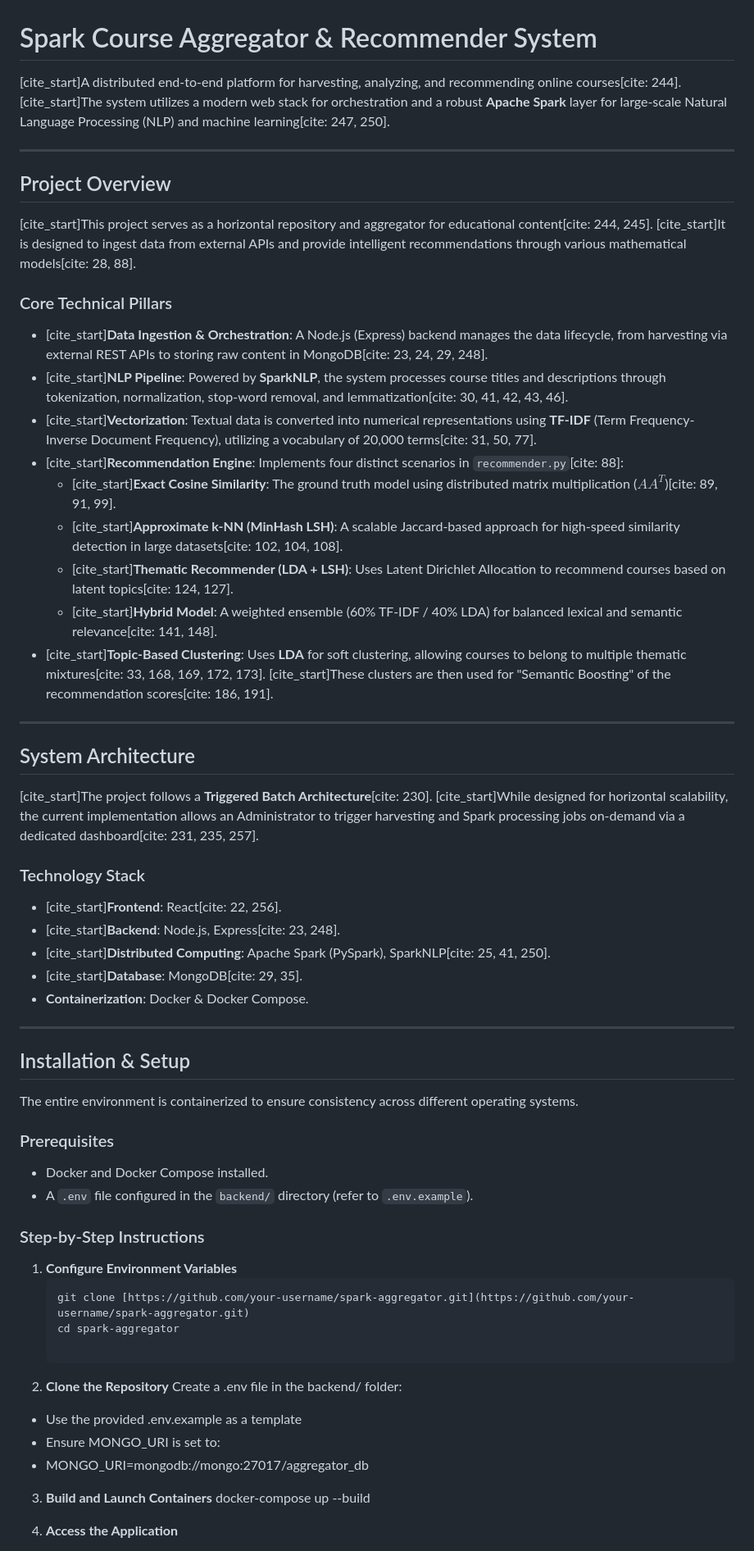
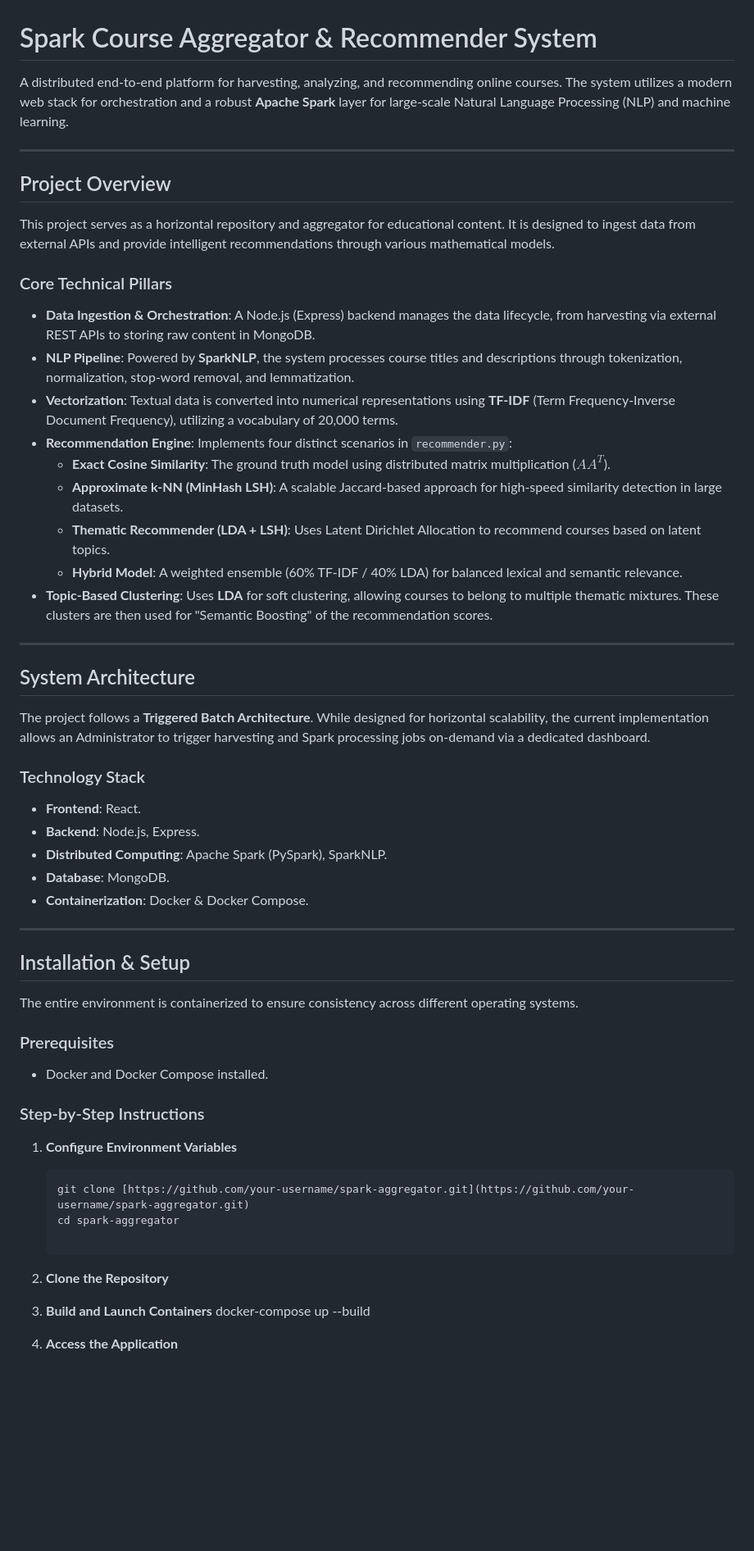
Before and after one commit to nderekk/Spark_Aggregator, a Markdown page: README.md, the part around one of its changes. Shown at 82% size. Rendered like a GitHub page; blank space fills up the shorter version.

Commit message:
Remove citation markers from README content

```diff
--- a/README.md
+++ b/README.md
@@ -1,6 +1,6 @@
 # Spark Course Aggregator & Recommender System
 
-[cite_start]A distributed end-to-end platform for harvesting, analyzing, and recommending online courses[cite: 244]. [cite_start]The system utilizes a modern web stack for orchestration and a robust **Apache Spark** layer for large-scale Natural Language Processing (NLP) and machine learning[cite: 247, 250].
+A distributed end-to-end platform for harvesting, analyzing, and recommending online courses. The system utilizes a modern web stack for orchestration and a robust **Apache Spark** layer for large-scale Natural Language Processing (NLP) and machine learning.
 
 
 
@@ -8,19 +8,19 @@
 
 ## Project Overview
 
-[cite_start]This project serves as a horizontal repository and aggregator for educational content[cite: 244, 245]. [cite_start]It is designed to ingest data from external APIs and provide intelligent recommendations through various mathematical models[cite: 28, 88].
+This project serves as a horizontal repository and aggregator for educational content. It is designed to ingest data from external APIs and provide intelligent recommendations through various mathematical models.
 
 ### Core Technical Pillars
 
-* [cite_start]**Data Ingestion & Orchestration**: A Node.js (Express) backend manages the data lifecycle, from harvesting via external REST APIs to storing raw content in MongoDB[cite: 23, 24, 29, 248].
-* [cite_start]**NLP Pipeline**: Powered by **SparkNLP**, the system processes course titles and descriptions through tokenization, normalization, stop-word removal, and lemmatization[cite: 30, 41, 42, 43, 46].
-* [cite_start]**Vectorization**: Textual data is converted into numerical representations using **TF-IDF** (Term Frequency-Inverse Document Frequency), utilizing a vocabulary of 20,000 terms[cite: 31, 50, 77].
-* [cite_start]**Recommendation Engine**: Implements four distinct scenarios in `recommender.py`[cite: 88]:
-    * [cite_start]**Exact Cosine Similarity**: The ground truth model using distributed matrix multiplication ($AA^{T}$)[cite: 89, 91, 99].
-    * [cite_start]**Approximate k-NN (MinHash LSH)**: A scalable Jaccard-based approach for high-speed similarity detection in large datasets[cite: 102, 104, 108].
-    * [cite_start]**Thematic Recommender (LDA + LSH)**: Uses Latent Dirichlet Allocation to recommend courses based on latent topics[cite: 124, 127].
-    * [cite_start]**Hybrid Model**: A weighted ensemble (60% TF-IDF / 40% LDA) for balanced lexical and semantic relevance[cite: 141, 148].
-* [cite_start]**Topic-Based Clustering**: Uses **LDA** for soft clustering, allowing courses to belong to multiple thematic mixtures[cite: 33, 168, 169, 172, 173]. [cite_start]These clusters are then used for "Semantic Boosting" of the recommendation scores[cite: 186, 191].
+* **Data Ingestion & Orchestration**: A Node.js (Express) backend manages the data lifecycle, from harvesting via external REST APIs to storing raw content in MongoDB.
+* **NLP Pipeline**: Powered by **SparkNLP**, the system processes course titles and descriptions through tokenization, normalization, stop-word removal, and lemmatization.
+* **Vectorization**: Textual data is converted into numerical representations using **TF-IDF** (Term Frequency-Inverse Document Frequency), utilizing a vocabulary of 20,000 terms.
+* **Recommendation Engine**: Implements four distinct scenarios in `recommender.py`:
+    * **Exact Cosine Similarity**: The ground truth model using distributed matrix multiplication ($AA^{T}$).
+    * **Approximate k-NN (MinHash LSH)**: A scalable Jaccard-based approach for high-speed similarity detection in large datasets.
+    * **Thematic Recommender (LDA + LSH)**: Uses Latent Dirichlet Allocation to recommend courses based on latent topics.
+    * **Hybrid Model**: A weighted ensemble (60% TF-IDF / 40% LDA) for balanced lexical and semantic relevance.
+* **Topic-Based Clustering**: Uses **LDA** for soft clustering, allowing courses to belong to multiple thematic mixtures. These clusters are then used for "Semantic Boosting" of the recommendation scores.
 
 
 
@@ -28,13 +28,13 @@
 
 ## System Architecture
 
-[cite_start]The project follows a **Triggered Batch Architecture**[cite: 230]. [cite_start]While designed for horizontal scalability, the current implementation allows an Administrator to trigger harvesting and Spark processing jobs on-demand via a dedicated dashboard[cite: 231, 235, 257].
+The project follows a **Triggered Batch Architecture**. While designed for horizontal scalability, the current implementation allows an Administrator to trigger harvesting and Spark processing jobs on-demand via a dedicated dashboard.
 
 ### Technology Stack
-* [cite_start]**Frontend**: React[cite: 22, 256].
-* [cite_start]**Backend**: Node.js, Express[cite: 23, 248].
-* [cite_start]**Distributed Computing**: Apache Spark (PySpark), SparkNLP[cite: 25, 41, 250].
-* [cite_start]**Database**: MongoDB[cite: 29, 35].
+* **Frontend**: React.
+* **Backend**: Node.js, Express.
+* **Distributed Computing**: Apache Spark (PySpark), SparkNLP.
+* **Database**: MongoDB.
 * **Containerization**: Docker & Docker Compose.
 
 ---
@@ -45,7 +45,6 @@ The entire environment is containerized to ensure consistency across different o
 
 ### Prerequisites
 * Docker and Docker Compose installed.
-* A `.env` file configured in the `backend/` directory (refer to `.env.example`).
 
 ### Step-by-Step Instructions
 
@@ -55,10 +54,6 @@ The entire environment is containerized to ensure consistency across different o
    cd spark-aggregator
 
 2. **Clone the Repository**
-Create a .env file in the backend/ folder:
-  * Use the provided .env.example as a template
-  * Ensure MONGO_URI is set to:
-  * MONGO_URI=mongodb://mongo:27017/aggregator_db
 
 3. **Build and Launch Containers**
   docker-compose up --build
```
Also changed, not shown: other parts of README.md (+12 -13 lines).
